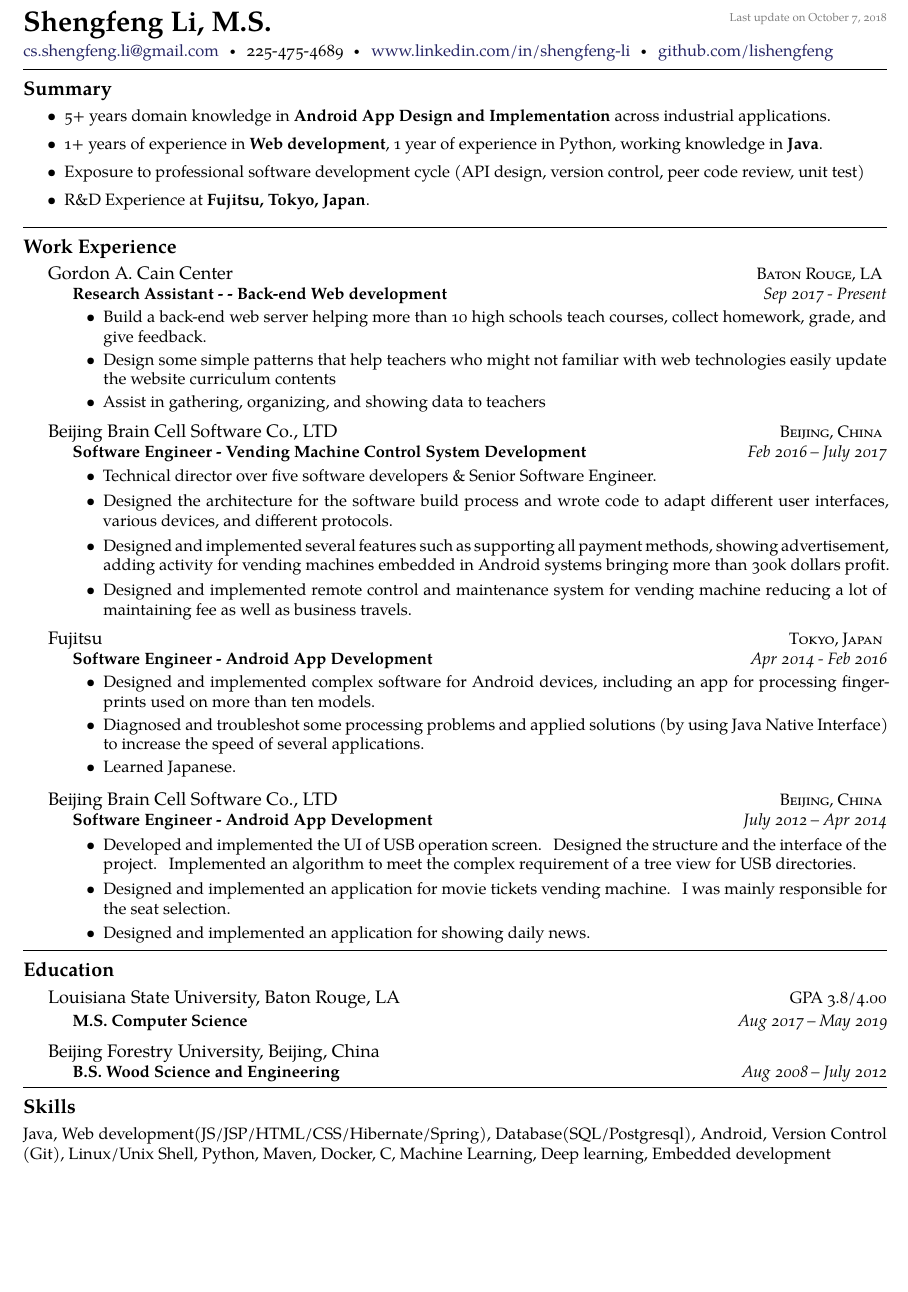
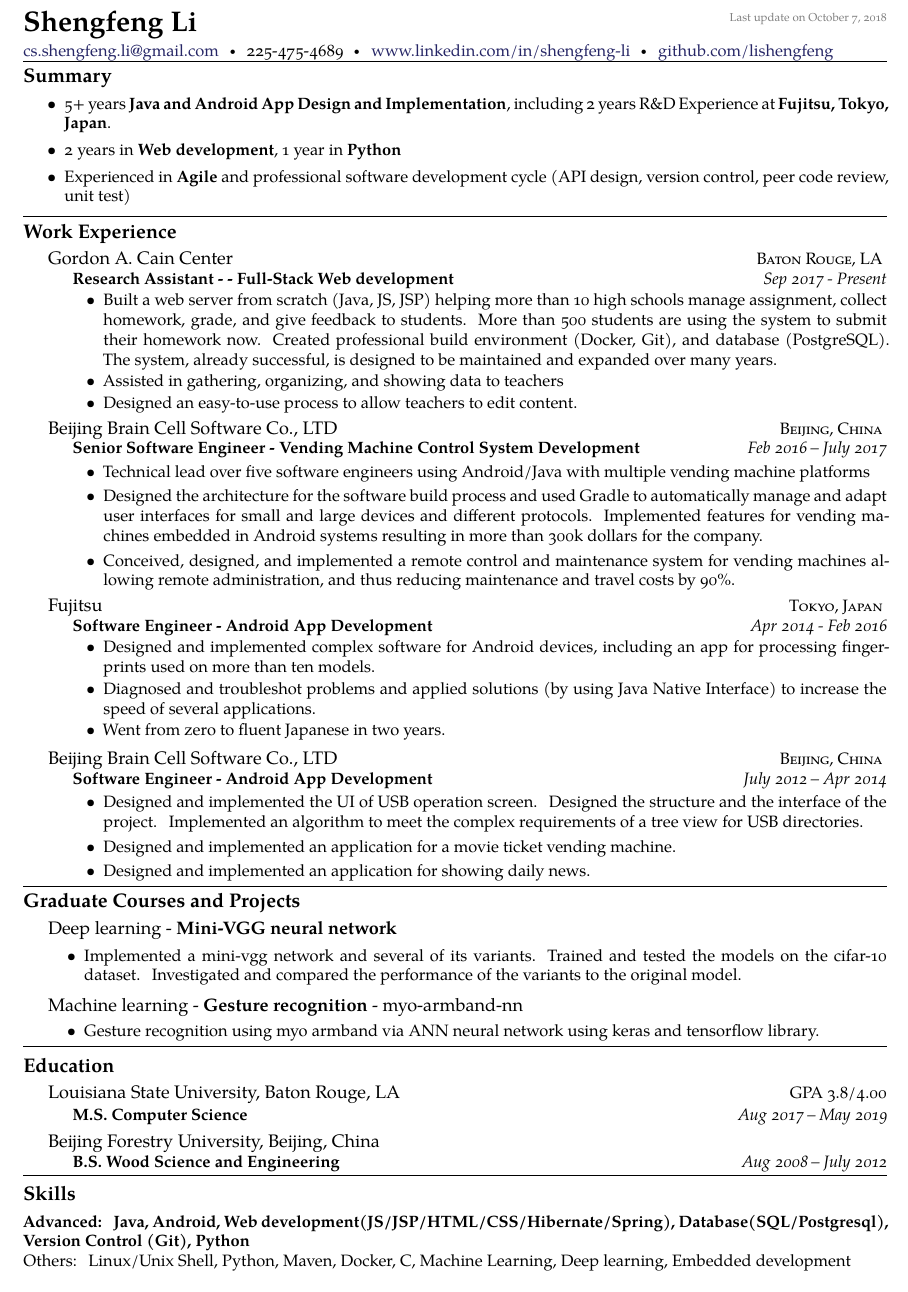
Before and after one commit to lishengfeng/Resume, a LaTeX CV (Resume.tex): part of the page, cut so that both start at the same text, the shorter picture padded with empty space. Compiled offline with XeLaTeX.

Commit message:
Tune resume

```diff
--- a/Resume.tex
+++ b/Resume.tex
@@ -38,7 +38,7 @@
 
 
 % title on top of the document
-\maintitle{Shengfeng Li, M.S.}{}{Last update on \today}
+\maintitle{Shengfeng Li}{}{Last update on \today}
 
 \nobreakvspace{0.3em}  % add some page break averse vertical spacing
 
@@ -51,15 +51,13 @@
 225-475-4689\sbull\href{https://www.linkedin.com/in/shengfeng-li/}{www.linkedin.com/in/shengfeng-li}\sbull
 \href{https://github.com/lishengfeng}{github.com/lishengfeng}
 
-\spacedhrule{0.5em}{-0.8em}  % a horizontal line with some vertical spacing before and after
+\spacedhrule{0em}{-1em}  % a horizontal line with some vertical spacing before and after
 \roottitle{Summary}  % a root section title
 \begin{itemize}
 \setlength{\itemsep}{0.1em}
-\item 5+ years domain knowledge in \textbf{Android App Design and Implementation} across industrial applications.
-\item 1+ years of experience in \textbf{Web development}, 1 year of experience in Python, working knowledge in
-  \textbf{Java}.
- \item Exposure to professional software development cycle (API design, version control, peer code review, unit test)
-\item  R\&D Experience at \textbf{Fujitsu, Tokyo, Japan}.
+\item 5+ years \textbf{Java and Android App Design and Implementation}, including 2 years R\&D Experience at \textbf{Fujitsu, Tokyo, Japan}.
+\item 2 years in \textbf{Web development}, 1 year in \textbf{Python}
+ \item Experienced in \textbf{Agile} and professional software development cycle (API design, version control, peer code review, unit test)
 \end{itemize}
 % \roottitle{Objective}
 % To obtain an full-time position that
@@ -121,13 +119,13 @@
 {\textsc{Baton Rouge, LA}}
 {
   \headedsubsection
-  {Research Assistant - - Back-end Web development}
+  {Research Assistant - - Full-Stack Web development}
   {Sep 2017 - Present}
   {
     \begin{itemize}
-    \item Build a back-end web server helping more than 10 high schools teach courses, collect homework, grade, and give feedback.
-    \item Design some simple patterns that help teachers who might not familiar with web technologies easily update the website curriculum contents
-    \item Assist in gathering, organizing, and showing data to teachers
+    \item Built a web server from scratch (Java, JS, JSP) helping more than 10 high schools manage assignment, collect homework, grade, and give feedback to students. More than 500 students are using the system to submit their homework now. Created professional build environment (Docker, Git), and database (PostgreSQL). The system, already successful, is designed to be maintained and expanded over many years.
+    \item Assisted in gathering, organizing, and showing data to teachers
+    \item Designed an easy-to-use process to allow teachers to edit content.
     \end{itemize}
   }
 }
@@ -137,15 +135,14 @@
 {\textsc{Beijing, China}}
   {
     \headedsubsection
-    {Software Engineer - Vending Machine Control System Development}
+    {Senior Software Engineer - Vending Machine Control System Development}
     {Feb 2016 -- July 2017}
     {\vspace{0.1em}
       \begin{itemize}
         \setlength{\itemsep}{0.3em}
-      \item Technical director over five software developers \& Senior Software Engineer.
-      \item Designed the architecture for the software build process and wrote code to adapt different user interfaces, various devices, and different protocols.
-      \item Designed and implemented several features such as supporting all payment methods, showing advertisement, adding activity for vending machines embedded in Android systems bringing more than 300k dollars profit.
-      \item Designed and implemented remote control and maintenance system for vending machine reducing a lot of maintaining fee as well as business travels.
+      \item Technical lead over five software engineers using Android/Java with multiple vending machine platforms
+      \item Designed the architecture for the software build process and used Gradle to automatically manage and adapt user interfaces for small and large devices and different protocols. Implemented features for vending machines embedded in Android systems resulting in more than 300k dollars for the company.
+      \item Conceived, designed, and implemented a remote control and maintenance system for vending machines allowing remote administration, and thus reducing maintenance and travel costs by 90\%.
 
       % \item Predicted the blood glucose level with a fit of 85\% by implementing
       %   advanced signal processing/estimation algorithms (Time Series, Extended Kalman Filter, FIR
@@ -219,8 +216,8 @@
     % \item Perform sequential experimental designs (Adaptive D-Optimal) for
     %   supply chain model identification.
 
-    \item Diagnosed and troubleshot some processing problems and applied solutions (by using Java Native Interface) to increase the speed of several applications.
-    \item Learned Japanese.
+    \item Diagnosed and troubleshot problems and applied solutions (by using Java Native Interface) to increase the speed of several applications.
+    \item Went from zero to fluent Japanese in two years.
 
     % \item Identify hydrogen refinery process models (Box-Jenkins Models, 17 inputs,
     %   36 outputs) using closed-loop data.
@@ -243,9 +240,9 @@
     {\vspace{0.1em}
       \begin{itemize}
         \setlength{\itemsep}{0.3em}
-      \item Developed and implemented the UI of USB operation screen. Designed the structure and the interface of the project. Implemented an algorithm to meet the complex requirement of a tree view for USB directories.
+      \item Designed and implemented the UI of USB operation screen. Designed the structure and the interface of the project. Implemented an algorithm to meet the complex requirements of a tree view for USB directories.
 
-      \item Designed and implemented an application for movie tickets vending machine. I was mainly responsible for the seat selection.
+      \item Designed and implemented an application for a movie ticket vending machine.
 
       \item Designed and implemented an application for showing daily news.
 
@@ -335,6 +332,30 @@
 %       }
 %      }
 
+\spacedhrule{0em}{-1em}
+
+\roottitle{Graduate Courses and Projects}
+
+  \headedsection
+  {Deep learning - \textbf{Mini-VGG neural network}}
+  {}
+{
+
+  \begin{itemize}
+  \setlength{\itemsep}{0.1em}
+  \item Implemented a mini-vgg network and several of its variants. Trained and tested the models on the cifar-10 dataset. Investigated and compared the performance of the variants to the original model.
+  \end{itemize}
+  }
+\vspace{0.1em}
+  \headedsection
+  {Machine learning - \textbf{Gesture recognition} - myo-armband-nn}
+  {}
+  {
+  \begin{itemize}
+  \setlength{\itemsep}{0.3em}
+  \item Gesture recognition using myo armband via ANN neural network using keras and tensorflow library.
+  \end{itemize}
+  }
 \spacedhrule{0em}{-0.8em}
 
 \roottitle{Education}
@@ -364,7 +385,8 @@
 
 \spacedhrule{0.1em}{-0.8em}
 \roottitle{Skills}
-Java, Web development(JS/JSP/HTML/CSS/Hibernate/Spring),   Database(SQL/Postgresql), Android, Version Control (Git), Linux/Unix Shell, Python, Maven, Docker, C, Machine Learning, Deep learning, Embedded development
+\textbf{Advanced: Java, Android, Web development(JS/JSP/HTML/CSS/Hibernate/Spring), Database(SQL/Postgresql), Version Control (Git), Python}\\
+Others: Linux/Unix Shell, Python, Maven, Docker, C, Machine Learning, Deep learning, Embedded development
 % \begin{tabular}{ll}
 
 %   \textbf{Programming: } & Matlab/Simulink, Python, C/C++, Version Control (Git), Linux/Unix Shell\\
```
Also changed, not shown: Resume.pdf, Resume.tex (2 more changed lines).
